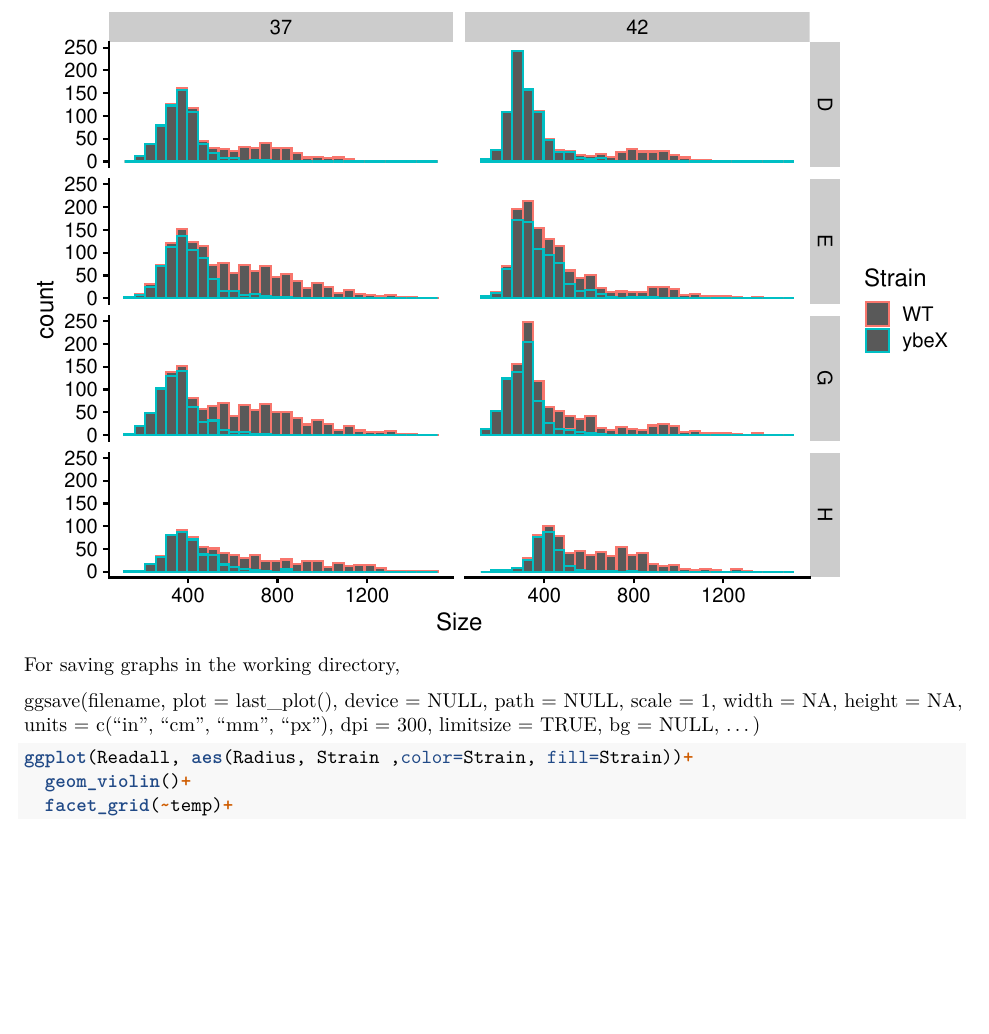
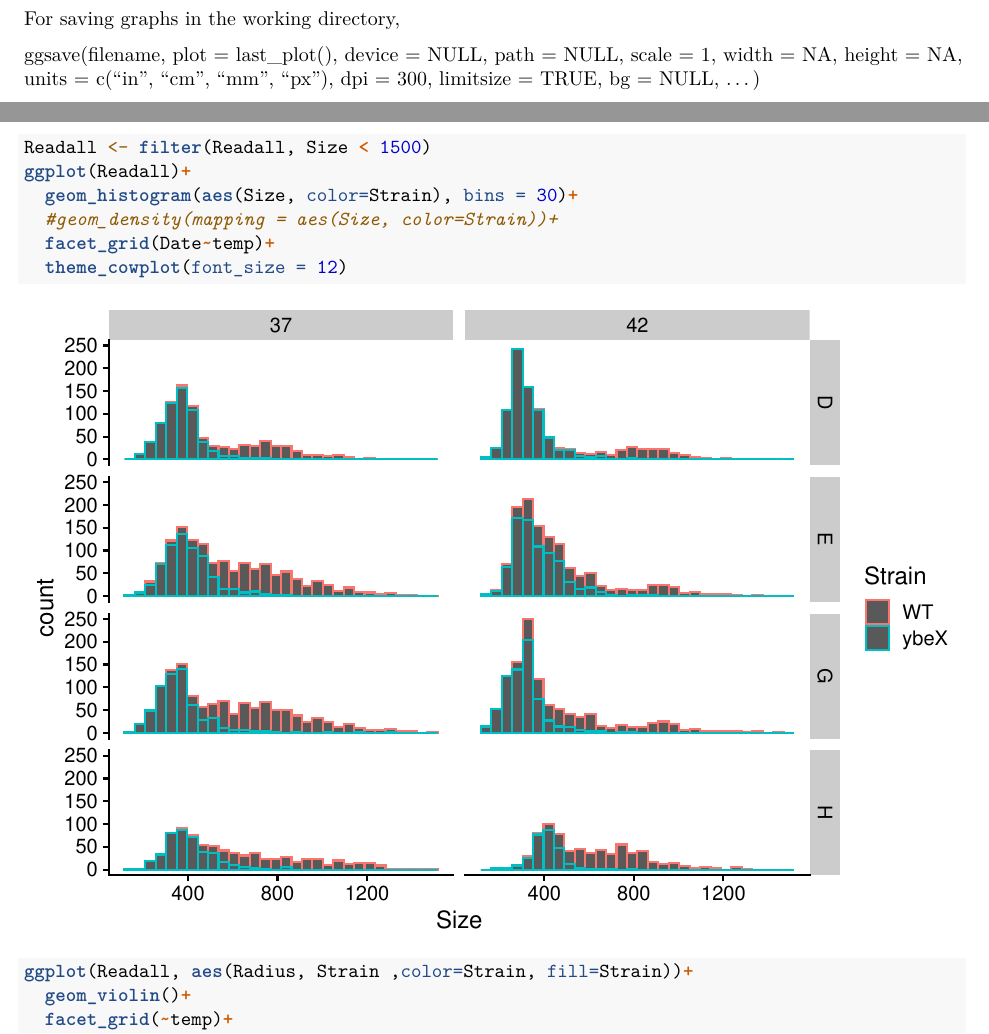
Before and after one commit to srglismail/Homework_colony_growth, an R Markdown document (Colony Size 07 12 2020 RMD.Rmd): part of page 11 of 12 before the commit and two parts of pages 11 and 12 of 13 after it, the two joined at a grey line, cut at the place of the change, the shorter picture padded with empty space. Rendered offline with R 4.5, knitr and Pandoc, then LaTeX, with nearby package versions.

Commit message:
commit in git

````diff
--- a/Colony Size 07 12 2020 RMD.Rmd
+++ b/Colony Size 07 12 2020 RMD.Rmd
@@ -521,6 +525,15 @@ ggsave(filename, plot = last_plot(),
   dpi = 300, limitsize = TRUE, bg = NULL,
   ...)
 
+
+```{r}
+Readall <- filter(Readall, Size < 1500)
+ggplot(Readall)+
+  geom_histogram(aes(Size, color=Strain), bins = 30)+
+  #geom_density(mapping = aes(Size, color=Strain))+
+  facet_grid(Date~temp)+
+  theme_cowplot(font_size = 12)
+```
 
 
 
````
Also changed, not shown: Colony Size 07 12 2020 RMD.Rmd (6 more changed lines).
